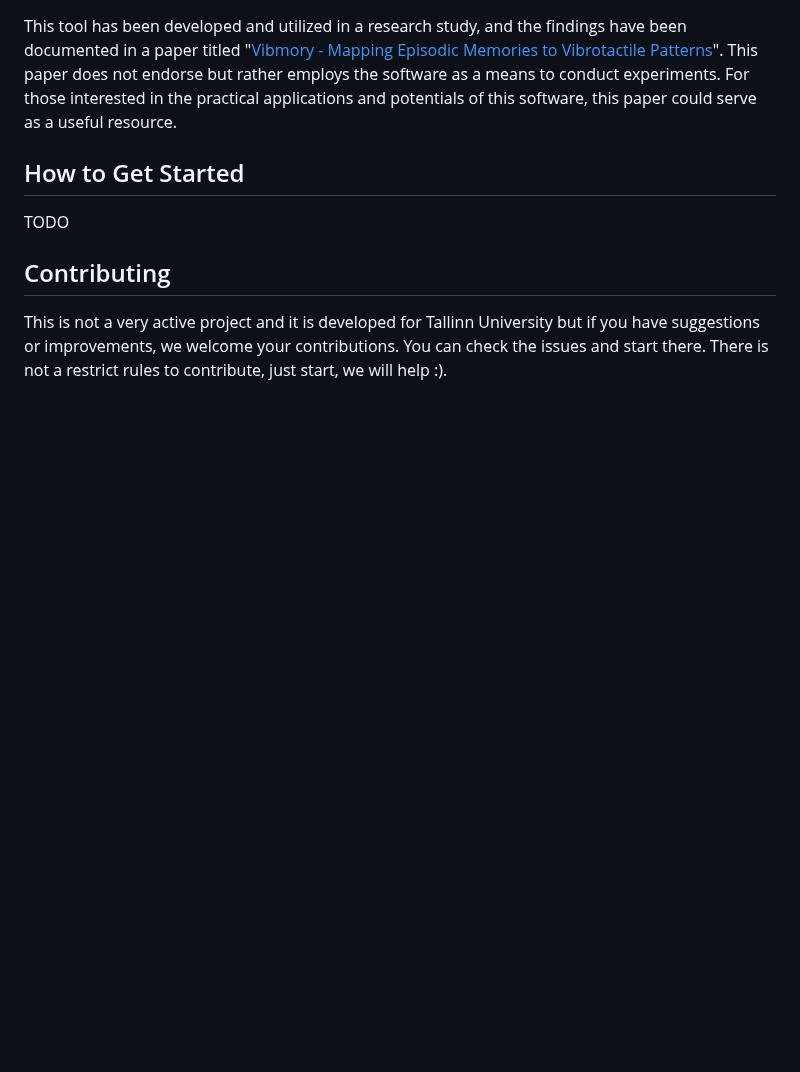
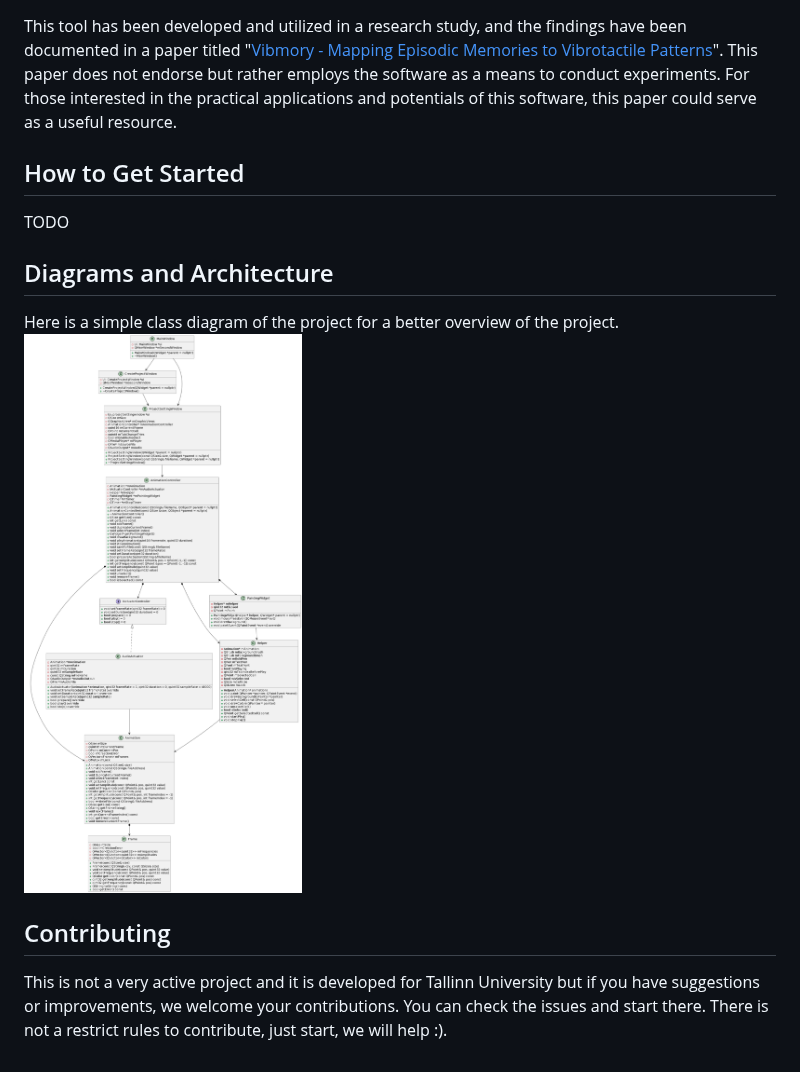
Before and after one commit to MohammadMokhalled/Vibmory_HapticPatternGenerator, a Markdown page: README.md, the part around the change. Drawn GitHub-style; pictures changed too: docs/diagrams/ClassDiagram.png (added); blank space fills up the shorter version.

Commit message:
add class diagram (#24)

```diff
--- a/README.md
+++ b/README.md
@@ -21,6 +21,11 @@ This tool has been developed and utilized in a research study, and the findings
 
 TODO
 
+## Diagrams and Architecture
+
+Here is a simple class diagram of the project for a better overview of the project.
+![Class Diagram](docs/diagrams/ClassDiagram.png)
+
 ## Contributing
 
 This is not a very active project and it is developed for Tallinn University but if you have suggestions or improvements, we welcome your contributions. You can check the issues and start there. There is not a restrict rules to contribute, just start, we will help :).
```
Also changed, not shown: docs/diagrams/ClassDiagram.md (added, +192 -0 lines).
